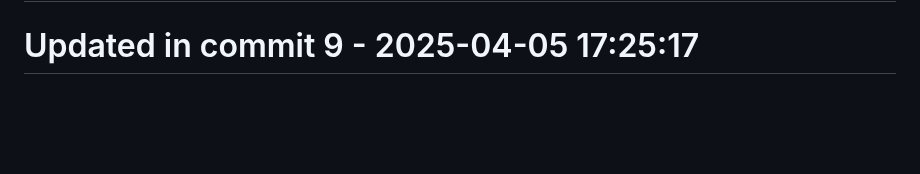
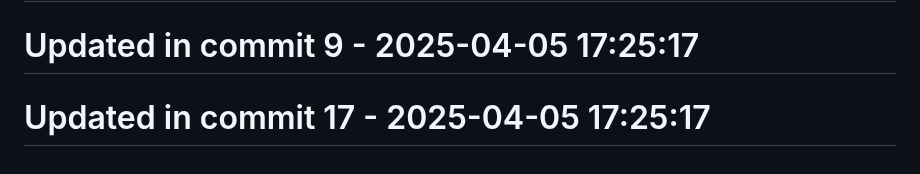
Before and after one commit to llamasearchai/llamamoonlight, a Markdown page: README.md, the part around the change. GitHub-like rendering; blank space fills up the shorter version.

```diff
--- a/README.md
+++ b/README.md
@@ -206,3 +206,5 @@ at your option.
 # Updated in commit 1 - 2025-04-05 17:25:17
 
 # Updated in commit 9 - 2025-04-05 17:25:17
+
+# Updated in commit 17 - 2025-04-05 17:25:17
```
